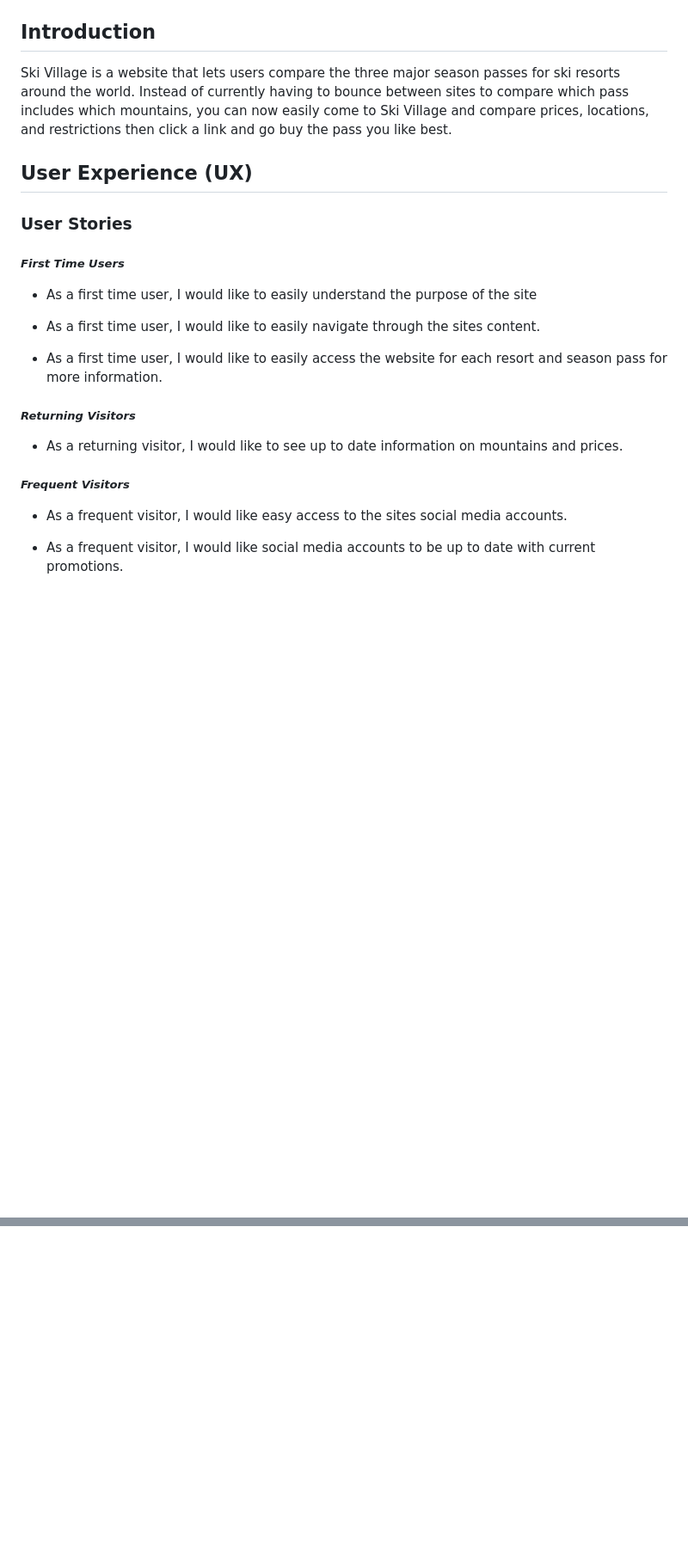
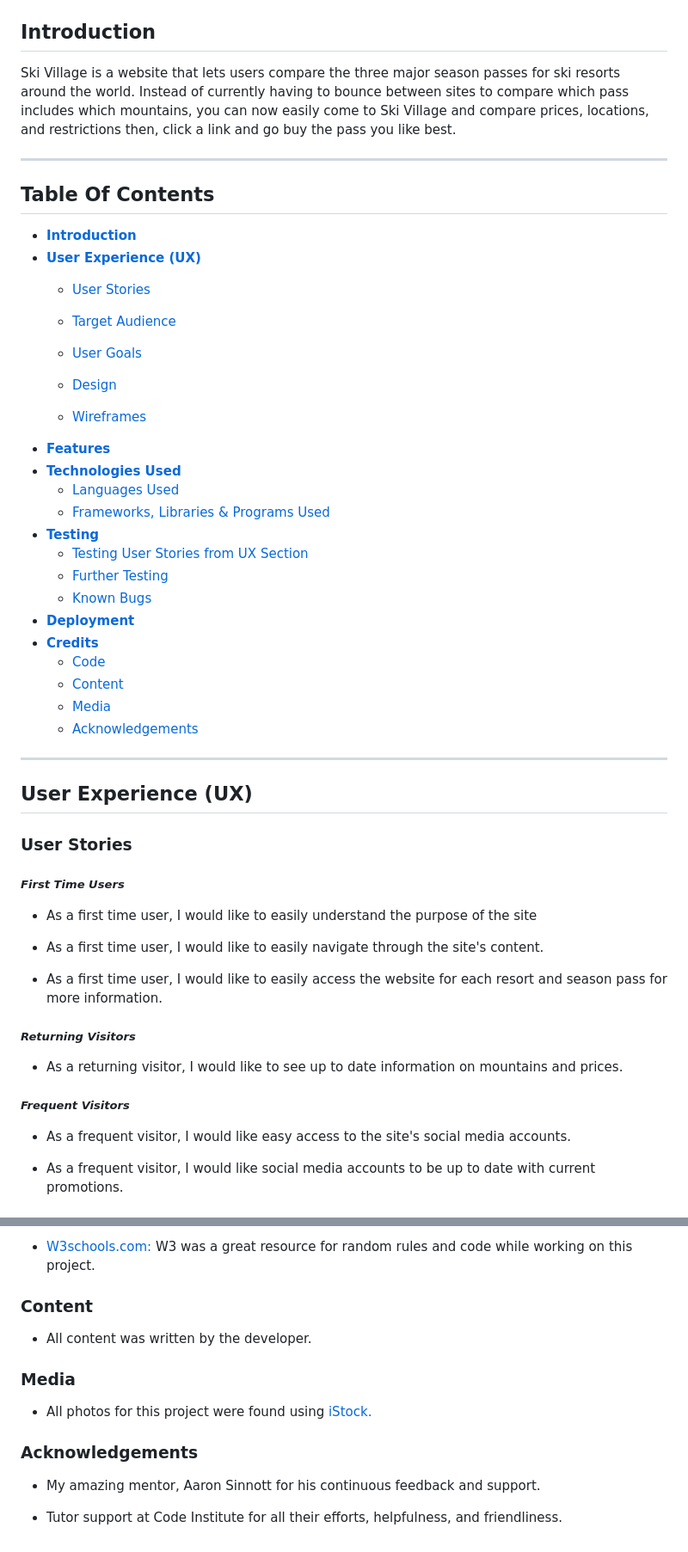
Before and after one commit to Code-Institute-Submissions/Milestone-52, a Markdown page: README.md, 2 parts joined by grey strips. Shown: that part at 86% size. Drawn GitHub-style; blank space fills up the shorter version.

```diff
--- a/README.md
+++ b/README.md
@@ -5,7 +8,36 @@
 
 ## **Introduction**
 
-Ski Village is a website that lets users compare the three major season passes for ski resorts around the world. Instead of currently having to bounce between sites to compare which pass includes which mountains, you can now easily come to Ski Village and compare prices, locations, and restrictions then click a link and go buy the pass you like best.
+Ski Village is a website that lets users compare the three major season passes for ski resorts around the world. Instead of currently having to bounce between sites to compare which pass includes which mountains, you can now easily come to Ski Village and compare prices, locations, and restrictions then, click a link and go buy the pass you like best.
+
+***
+
+## **Table Of Contents**
+
+  * [**Introduction**](#--introduction--)
+  * [**User Experience (UX)**](#--user-experience--ux---)
+    + [User Stories](#user-stories)
+
+    + [Target Audience](#target-audience)
+    + [User Goals](#user-goals)
+    + [Design](#design)
+    + [Wireframes](#wireframes)
+  * [**Features**](#--features--)
+  * [**Technologies Used**](#--technologies-used--)
+    + [Languages Used](#languages-used)
+    + [Frameworks, Libraries & Programs Used](#frameworks--libraries---programs-used)
+  * [**Testing**](#--testing--)
+    + [Testing User Stories from UX Section](#testing-user-stories-from-ux-section)
+    + [Further Testing](#further-testing)
+    + [Known Bugs](#known-bugs)
+  * [**Deployment**](#--deployment--)
+  * [**Credits**](#--credits--)
+    + [Code](#code)
+    + [Content](#content)
+    + [Media](#media)
+    + [Acknowledgements](#acknowledgements)
+
+***
 
 ## **User Experience (UX)**
 
@@ -13,7 +45,7 @@ Ski Village is a website that lets users compare the three major season passes f
 ##### *First Time Users*
 * As a first time user, I would like to easily understand the purpose of the site
 
-* As a first time user, I would like to easily navigate through the sites content.
+* As a first time user, I would like to easily navigate through the site's content.
 
 * As a first time user, I would like to easily access the website for each resort and season pass for more information.
 
@@ -21,7 +53,7 @@ Ski Village is a website that lets users compare the three major season passes f
 * As a returning visitor, I would like to see up to date information on mountains and prices.
 
 ##### *Frequent Visitors*
-* As a frequent visitor, I would like easy access to the sites social media accounts.
+* As a frequent visitor, I would like easy access to the site's social media accounts.
 
 * As a frequent visitor, I would like social media accounts to be up to date with current promotions.
 
@@ -213,0 +283,15 @@ The project was deployed to GitHub Pages using the following steps...
+* [W3schools.com:](https://www.w3schools.com/) W3 was a great resource for random rules and code while working on this project.
+
+### Content
+
+* All content was written by the developer.
+
+### Media
+
+* All photos for this project were found using [iStock.](https://www.istockphoto.com/)
+
+### Acknowledgements
+
+* My amazing mentor, Aaron Sinnott for his continuous feedback and support.
+
+* Tutor support at Code Institute for all their efforts, helpfulness, and friendliness.
```
Also changed, not shown: other parts of README.md (+78 -38 lines), assets/images/navigation2.png (added), assets/images/resortlinks.png (added), 6 other files.
